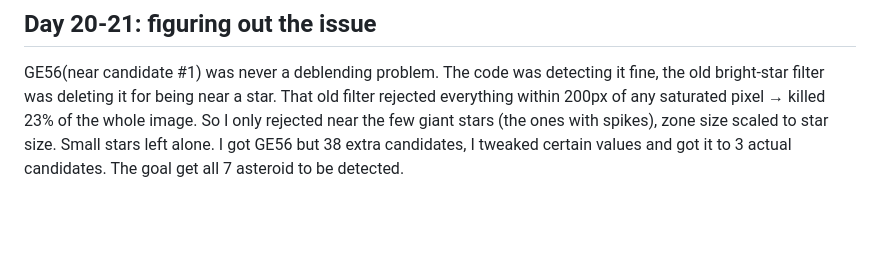
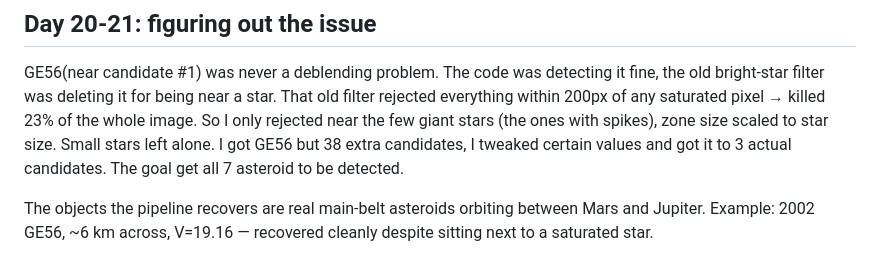
Before and after one commit to sid6767-nemo/asteroid-hunter, a Markdown page: NOTES.md, the part around the change. Rendered like a GitHub page; blank space fills up the shorter version.

Commit message:
Update notes

```diff
--- a/NOTES.md
+++ b/NOTES.md
@@ -77,3 +77,7 @@ everything within 200px of any saturated pixel → killed 23% of the whole image
 rejected near the few giant stars (the ones with spikes), zone size scaled to star size.
 Small stars left alone. I got GE56 but 38 extra candidates, I tweaked certain values and
 got it to 3  actual candidates. The goal get all 7 asteroid to be detected.
+
+The objects the pipeline recovers are real main-belt asteroids orbiting between Mars and Jupiter.
+Example: 2002 GE56, ~6 km across, V=19.16 — recovered cleanly despite sitting next
+to a saturated star.
```
